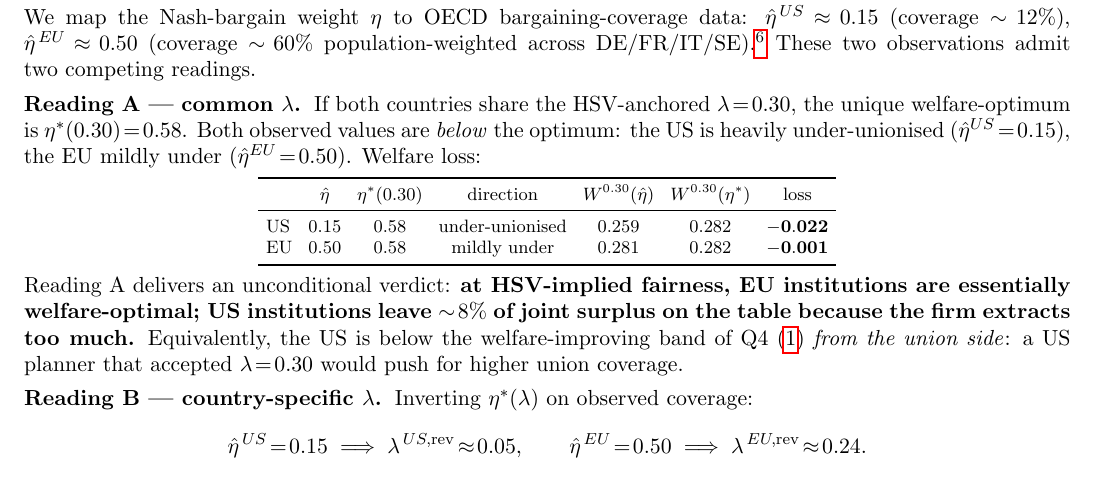
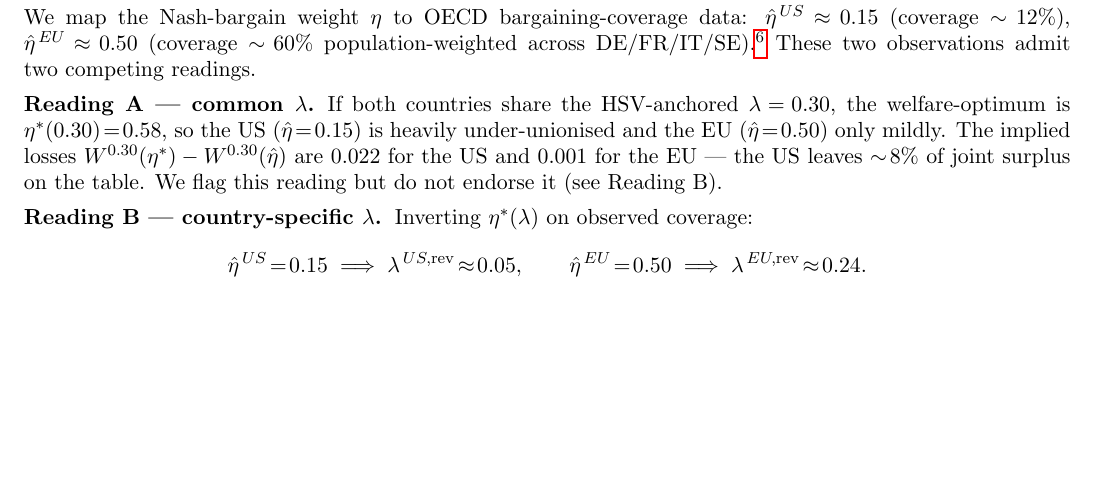
Before and after one commit to AlessandroCaggia30/overworked-americans-takehome, a LaTeX document (problem1_v2.tex): part of page 6 of 12, cut so that both start at the same text, the shorter picture padded with empty space. Compiled offline with pdfLaTeX.

Commit message:
Compress Reading A: drop table, defer to Reading B as preferred
Reading A is now one paragraph: states the under-unionisation losses (US 0.022,
EU 0.001) inline and signals that we do not endorse this reading.

Co-Authored-By: Claude Opus 4.7 (1M context) <noreply@anthropic.com>

```diff
--- a/problem1_v2.tex
+++ b/problem1_v2.tex
@@ -222,21 +222,7 @@ $\eta^{*}$ is monotonically increasing in $\lambda$, with $\eta^{*}(0)\!=\!0$ (f
 \subsection{Confronting data: observed unionisation in US and EU}
 We map the Nash-bargain weight $\eta$ to OECD bargaining-coverage data: $\hat\eta^{\,US}\!\approx\!0.15$ (coverage $\sim\!12\%$), $\hat\eta^{\,EU}\!\approx\!0.50$ (coverage $\sim\!60\%$ population-weighted across DE/FR/IT/SE).\footnote{The mapping is a coarse linear proxy: it overstates Nordic high-density regimes and understates French \emph{erga omnes} extension regimes, where coverage is high but bargaining power is weak.} These two observations admit two competing readings.
 
-\paragraph{Reading A --- common $\lambda$.} If both countries share the HSV-anchored $\lambda\!=\!0.30$, the unique welfare-optimum is $\eta^{*}(0.30)\!=\!0.58$. Both observed values are \emph{below} the optimum: the US is heavily under-unionised ($\hat\eta^{US}\!=\!0.15$), the EU mildly under ($\hat\eta^{EU}\!=\!0.50$). Welfare loss:
-\vspace{-6pt}
-\begin{center}\footnotesize
-\setlength{\tabcolsep}{4pt}
-\begin{tabular}{lcccccc}
-\toprule
-& $\hat\eta$ & $\eta^{*}(0.30)$ & direction & $W^{0.30}(\hat\eta)$ & $W^{0.30}(\eta^{*})$ & loss \\
-\midrule
-US & 0.15 & 0.58 & under-unionised & 0.259 & 0.282 & $\mathbf{-0.022}$ \\
-EU & 0.50 & 0.58 & mildly under & 0.281 & 0.282 & $\mathbf{-0.001}$ \\
-\bottomrule
-\end{tabular}
-\end{center}
-\vspace{-4pt}
-Reading A delivers an unconditional verdict: \textbf{at HSV-implied fairness, EU institutions are essentially welfare-optimal; US institutions leave $\sim\!8\%$ of joint surplus on the table because the firm extracts too much.} Equivalently, the US is below the welfare-improving band of Q4 \eqref{eq:capwelf} \emph{from the union side}: a US planner that accepted $\lambda\!=\!0.30$ would push for higher union coverage.
+\paragraph{Reading A --- common $\lambda$.} If both countries share the HSV-anchored $\lambda\!=\!0.30$, the welfare-optimum is $\eta^{*}(0.30)\!=\!0.58$, so the US ($\hat\eta\!=\!0.15$) is heavily under-unionised and the EU ($\hat\eta\!=\!0.50$) only mildly. The implied losses $W^{0.30}(\eta^{*})-W^{0.30}(\hat\eta)$ are $0.022$ for the US and $0.001$ for the EU --- the US leaves $\sim\!8\%$ of joint surplus on the table. We flag this reading but do not endorse it (see Reading B).
 
 \paragraph{Reading B --- country-specific $\lambda$.} Inverting $\eta^{*}(\lambda)$ on observed coverage:
 \[
```
Also changed, not shown: problem1_v2.pdf.
